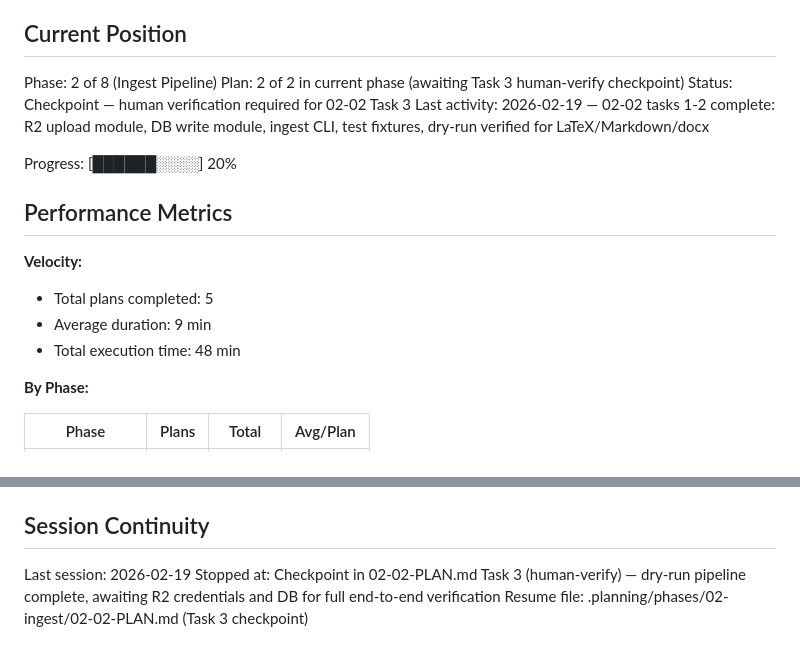
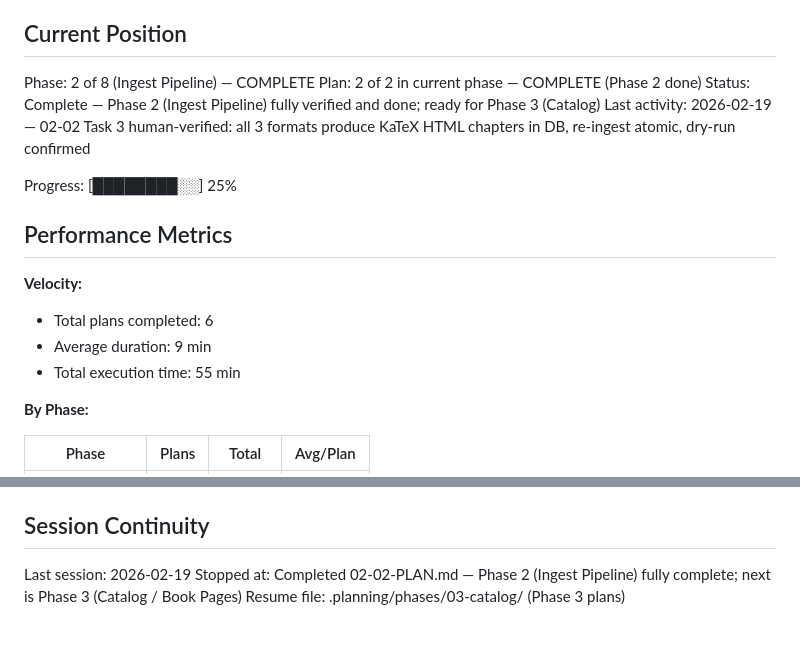
Before and after one commit to rohsuan/scienceone, a Markdown page: .planning/STATE.md, 2 parts joined by grey strips. Drawn GitHub-style.

Commit message:
docs(02-02): complete ingest CLI and storage layer plan — Phase 2 done
- Task 3 human-verified: LaTeX/Markdown/docx all produce pre-rendered KaTeX HTML chapters in DB
- DB chapters contain class="katex" HTML, not raw math spans
- Re-ingest atomicity and dry-run mode confirmed working
- Phase 2 (Ingest Pipeline) complete; Phase 3 (Catalog) ready to begin
- Updated STATE.md position to Phase 2 complete, ROADMAP.md phase 2 progress

Co-Authored-By: Claude Sonnet 4.6 <noreply@anthropic.com>

```diff
--- a/.planning/STATE.md
+++ b/.planning/STATE.md
@@ -9,19 +9,19 @@ See: .planning/PROJECT.md (updated 2026-02-18)
 
 ## Current Position
 
-Phase: 2 of 8 (Ingest Pipeline)
-Plan: 2 of 2 in current phase (awaiting Task 3 human-verify checkpoint)
-Status: Checkpoint — human verification required for 02-02 Task 3
-Last activity: 2026-02-19 — 02-02 tasks 1-2 complete: R2 upload module, DB write module, ingest CLI, test fixtures, dry-run verified for LaTeX/Markdown/docx
+Phase: 2 of 8 (Ingest Pipeline) — COMPLETE
+Plan: 2 of 2 in current phase — COMPLETE (Phase 2 done)
+Status: Complete — Phase 2 (Ingest Pipeline) fully verified and done; ready for Phase 3 (Catalog)
+Last activity: 2026-02-19 — 02-02 Task 3 human-verified: all 3 formats produce KaTeX HTML chapters in DB, re-ingest atomic, dry-run confirmed
 
-Progress: [██████░░░░] 20%
+Progress: [████████░░] 25%
 
 ## Performance Metrics
 
 **Velocity:**
-- Total plans completed: 5
+- Total plans completed: 6
 - Average duration: 9 min
-- Total execution time: 48 min
+- Total execution time: 55 min
 
 **By Phase:**
 
@@ -84,5 +84,5 @@ None yet.
 ## Session Continuity
 
 Last session: 2026-02-19
-Stopped at: Checkpoint in 02-02-PLAN.md Task 3 (human-verify) — dry-run pipeline complete, awaiting R2 credentials and DB for full end-to-end verification
-Resume file: .planning/phases/02-ingest/02-02-PLAN.md (Task 3 checkpoint)
+Stopped at: Completed 02-02-PLAN.md — Phase 2 (Ingest Pipeline) fully complete; next is Phase 3 (Catalog / Book Pages)
+Resume file: .planning/phases/03-catalog/ (Phase 3 plans)
```
Also changed, not shown: .planning/ROADMAP.md (+2 -2 lines), 1 other file.
